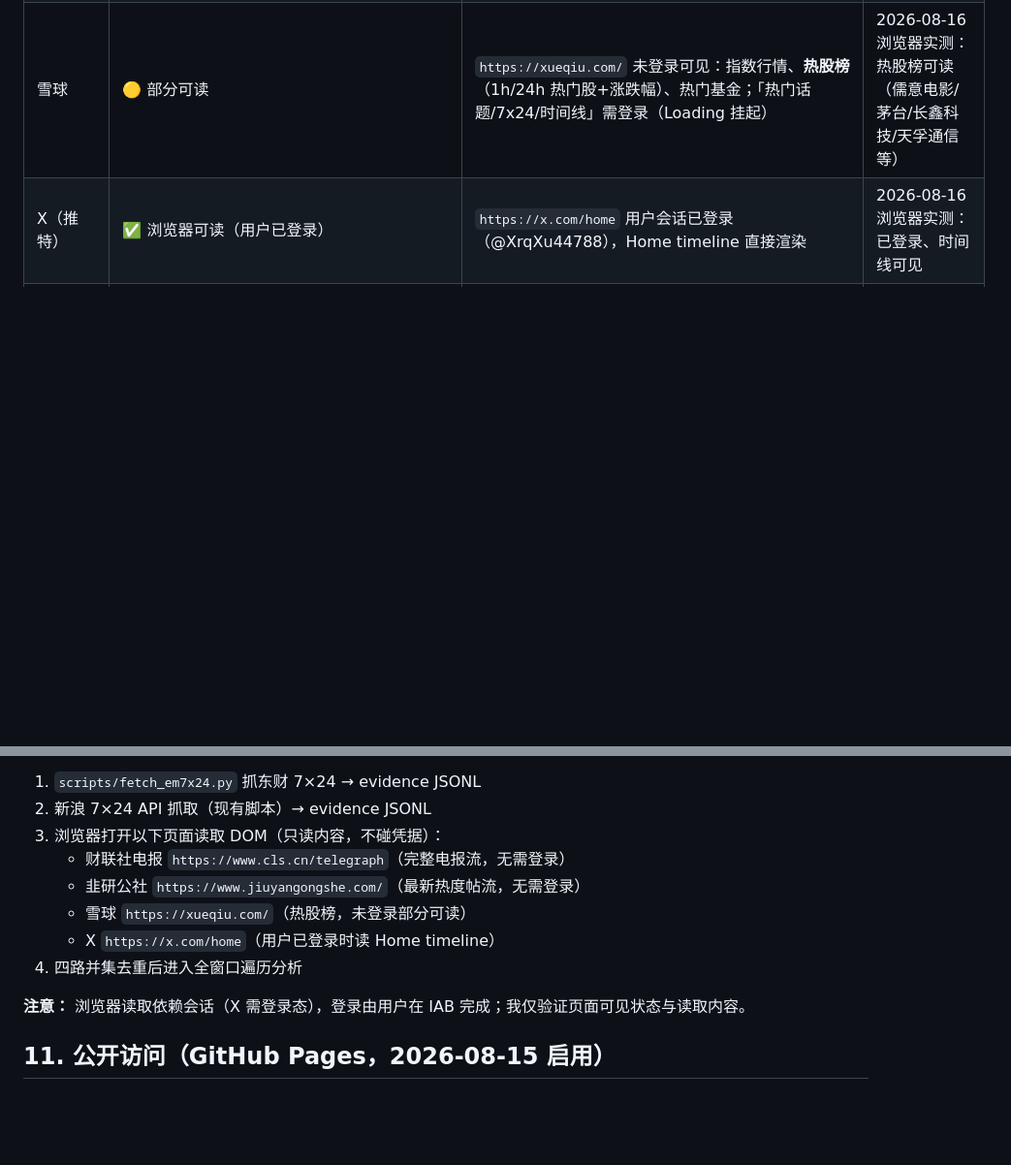
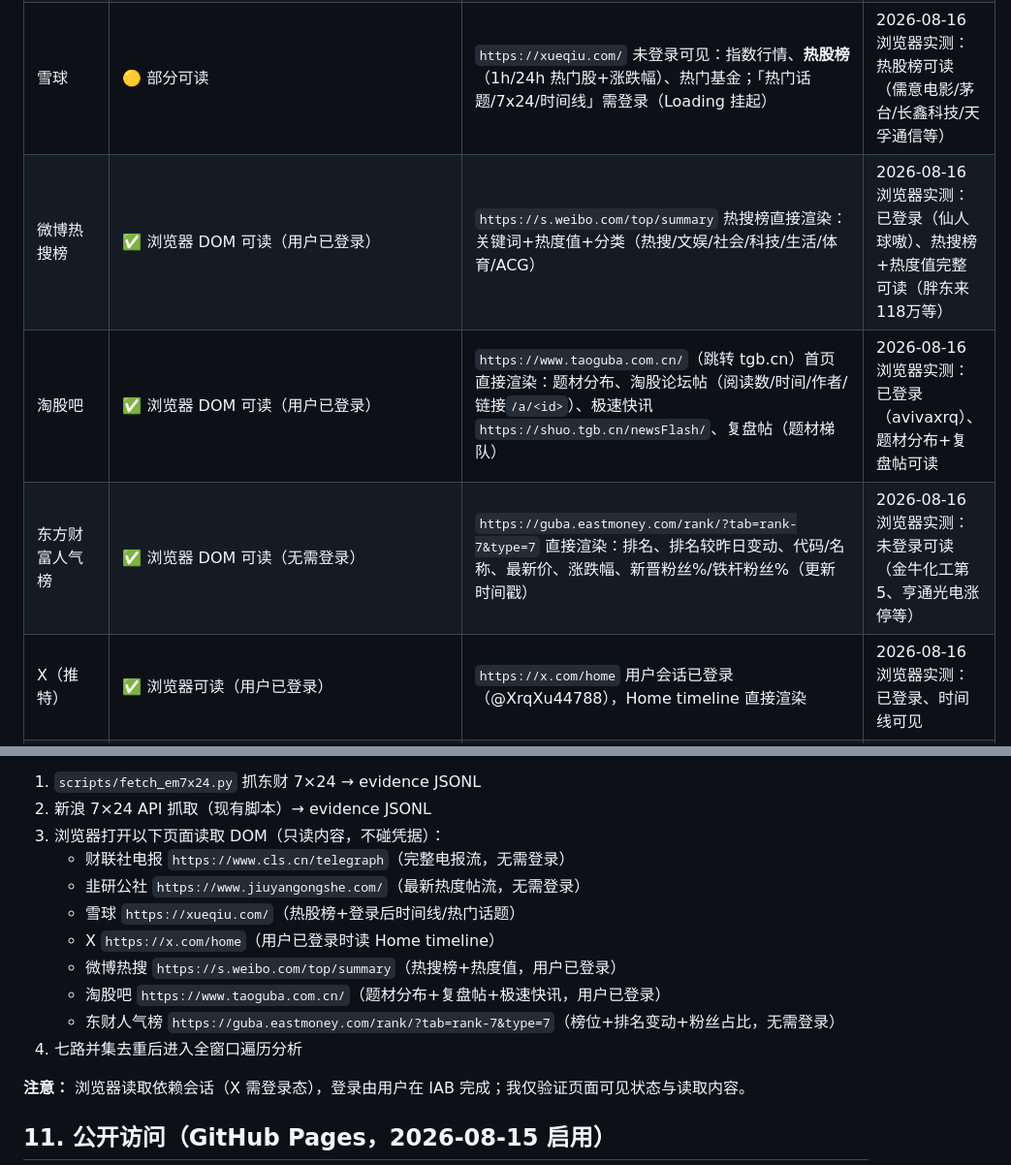
Before and after one commit to xrqaviva/market_news, a Markdown page: docs/2026-08-14-source-interfaces.md, 2 parts joined by grey strips. Shown at 97% size. GitHub-like rendering; blank space fills up the shorter version.

Commit message:
docs: 补齐原始要求的三个缺口源（微博热搜/淘股吧/东财人气榜）
- 对照 PROJECT_GUIDE §5 采集来源矩阵：三个要求源此前未接入，本次全部验证可读
- 微博热搜：已登录，热搜榜+热度值可读（社会情绪/突发发现）
- 淘股吧：已登录，题材分布+复盘帖+极速快讯可读（短线情绪/题材梯队）
- 东财人气榜：无需登录，榜位+排名变动+粉丝占比可读（资金关注）
- §10.5 浏览器源遍历从 4 源扩至 7 源（财联社/韭研/雪球/X/微博/淘股吧/人气榜）

```diff
--- a/docs/2026-08-14-source-interfaces.md
+++ b/docs/2026-08-14-source-interfaces.md
@@ -23,6 +23,9 @@
 | 财联社电报（完整流） | ✅ 浏览器 DOM 可读（无需登录） | 电报页 `https://www.cls.cn/telegraph` 为 Next.js，**DOM 快照直接渲染完整电报流**（时间+全文+阅读量+详情链接 `/detail/<id>`）；API `/api/csw` 实测 404、旧 `nodeapi/telegraphList` 已下线 | 2026-08-16 浏览器实测：未登录状态全文可读（12:08 至 08:53 完整流） | 每日遍历时浏览器打开该页读取 DOM；回放历史窗口需滚动加载（配合日期参数）；东财 7×24 已间接覆盖其精选 |
 | 韭研公社 | ✅ 浏览器 DOM 可读（无需登录） | `https://www.jiuyangongshe.com/` 首页 DOM 直接渲染「最新热度/最新发布/最新互动」帖流：发帖人、时间、全文摘要、关联股票、文章链接 `/a/<id>`；含券商研报转载（方正/开源等）与题材挖掘 | 2026-08-16 浏览器实测：未登录可见完整帖流（长韭杯、锐捷网络研报、算电岛/特锐德、机器人 T 进展等） | 每日遍历时浏览器打开首页读取「最新热度」帖流；完整内容需点开 `/a/<id>` 详情 |
 | 雪球 | 🟡 部分可读 | `https://xueqiu.com/` 未登录可见：指数行情、**热股榜**（1h/24h 热门股+涨跌幅）、热门基金；「热门话题/7x24/时间线」需登录（Loading 挂起） | 2026-08-16 浏览器实测：热股榜可读（儒意电影/茅台/长鑫科技/天孚通信等） | 每日遍历读热股榜（市场情绪/资金关注）；时间线等需用户在 IAB 登录后读取 |
+| 微博热搜榜 | ✅ 浏览器 DOM 可读（用户已登录） | `https://s.weibo.com/top/summary` 热搜榜直接渲染：关键词+热度值+分类（热搜/文娱/社会/科技/生活/体育/ACG） | 2026-08-16 浏览器实测：已登录（仙人球嗷）、热搜榜+热度值完整可读（胖东来118万等） | 每日遍历读热搜榜（社会情绪/突发发现）+ 财经相关话题；热度值可用于双时点变化 |
+| 淘股吧 | ✅ 浏览器 DOM 可读（用户已登录） | `https://www.taoguba.com.cn/`（跳转 tgb.cn）首页直接渲染：题材分布、淘股论坛帖（阅读数/时间/作者/链接`/a/<id>`）、极速快讯 `https://shuo.tgb.cn/newsFlash/`、复盘帖（题材梯队） | 2026-08-16 浏览器实测：已登录（avivaxrq）、题材分布+复盘帖可读 | 每日遍历读题材分布+复盘帖（短线情绪/题材梯队）+极速快讯 |
+| 东方财富人气榜 | ✅ 浏览器 DOM 可读（无需登录） | `https://guba.eastmoney.com/rank/?tab=rank-7&type=7` 直接渲染：排名、排名较昨日变动、代码/名称、最新价、涨跌幅、新晋粉丝%/铁杆粉丝%（更新时间戳） | 2026-08-16 浏览器实测：未登录可读（金牛化工第5、亨通光电涨停等） | 每日遍历读人气榜（市场资金关注/情绪），榜位可用于双时点变化 |
 | X（推特） | ✅ 浏览器可读（用户已登录） | `https://x.com/home` 用户会话已登录（@XrqXu44788），Home timeline 直接渲染 | 2026-08-16 浏览器实测：已登录、时间线可见 | 每日遍历读取 Home timeline（用户关注大V动态）；**只读页面可见内容，不读取/不输出任何凭据**；关注列表调整由用户操作 |
 | 东方财富 7×24 回放（推荐） | `scripts/fetch_em7x24.py` | 全窗口快讯（showTime+summary+mediaName+uniqueUrl 永久链接） | 优先 API；每报告窗口与新浪 7×24 **并集遍历**，防止单源漏新闻 |
 | 东方财富 7×24 | `https://finance.eastmoney.com/a/cywjh.html` | 头条/资讯精华/网友点击榜（标题+完整URL） | WebFetch 提示"标题 = URL"格式提取效果最好；文章 URL 形如 `/a/YYYYMMDD<数字>.html` |
@@ -140,9 +143,12 @@ node "/Users/aviva/Documents/AI/Skills/vision/vision.js" --url "<图片URL>" "
 3. 浏览器打开以下页面读取 DOM（只读内容，不碰凭据）：
    - 财联社电报 `https://www.cls.cn/telegraph`（完整电报流，无需登录）
    - 韭研公社 `https://www.jiuyangongshe.com/`（最新热度帖流，无需登录）
-   - 雪球 `https://xueqiu.com/`（热股榜，未登录部分可读）
+   - 雪球 `https://xueqiu.com/`（热股榜+登录后时间线/热门话题）
    - X `https://x.com/home`（用户已登录时读 Home timeline）
-4. 四路并集去重后进入全窗口遍历分析
+   - 微博热搜 `https://s.weibo.com/top/summary`（热搜榜+热度值，用户已登录）
+   - 淘股吧 `https://www.taoguba.com.cn/`（题材分布+复盘帖+极速快讯，用户已登录）
+   - 东财人气榜 `https://guba.eastmoney.com/rank/?tab=rank-7&type=7`（榜位+排名变动+粉丝占比，无需登录）
+4. 七路并集去重后进入全窗口遍历分析
 
 **注意：** 浏览器读取依赖会话（X 需登录态），登录由用户在 IAB 完成；我仅验证页面可见状态与读取内容。
 
```
